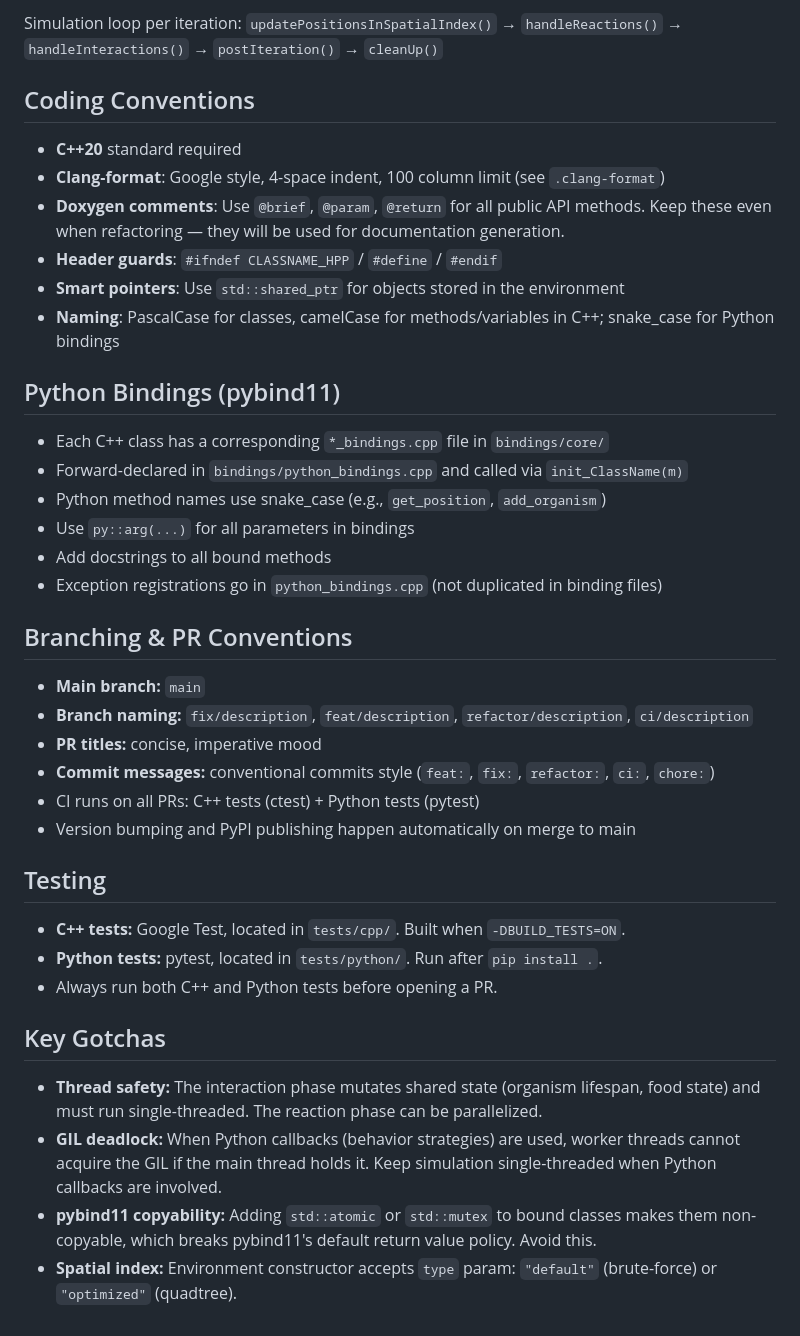
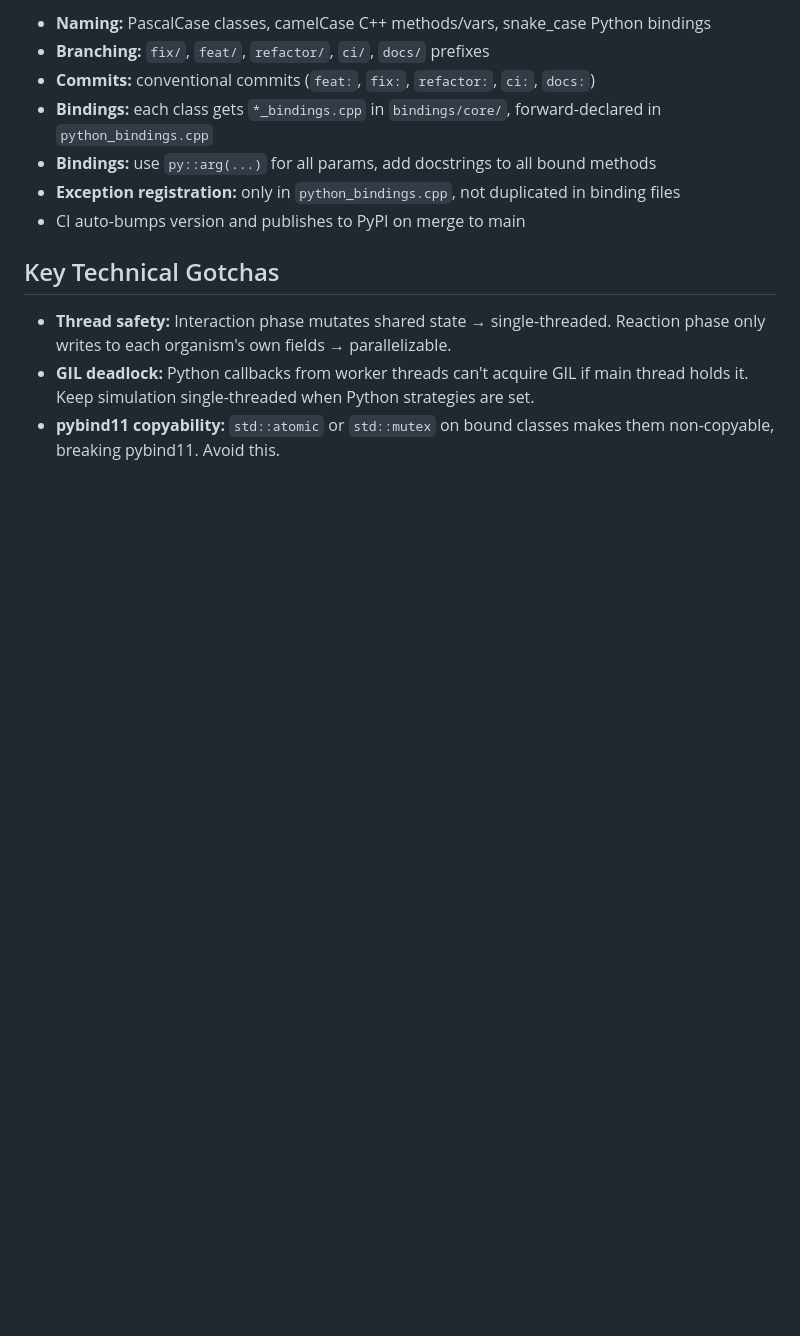
Before and after one commit to YJack0000/SimEvo, a Markdown page: CLAUDE.md, the part around one of its changes. GitHub-like rendering; blank space fills up the shorter version.

```diff
--- a/CLAUDE.md
+++ b/CLAUDE.md
@@ -62,42 +69,14 @@ examples/         # Python example scripts
 
-Simulation loop per iteration: `updatePositionsInSpatialIndex()` → `handleReactions()` → `handleInteractions()` → `postIteration()` → `cleanUp()`
+- **Naming:** PascalCase classes, camelCase C++ methods/vars, snake_case Python bindings
+- **Branching:** `fix/`, `feat/`, `refactor/`, `ci/`, `docs/` prefixes
+- **Commits:** conventional commits (`feat:`, `fix:`, `refactor:`, `ci:`, `docs:`)
+- **Bindings:** each class gets `*_bindings.cpp` in `bindings/core/`, forward-declared in `python_bindings.cpp`
+- **Bindings:** use `py::arg(...)` for all params, add docstrings to all bound methods
+- **Exception registration:** only in `python_bindings.cpp`, not duplicated in binding files
+- CI auto-bumps version and publishes to PyPI on merge to main
 
-## Coding Conventions
+## Key Technical Gotchas
 
-- **C++20** standard required
-- **Clang-format**: Google style, 4-space indent, 100 column limit (see `.clang-format`)
-- **Doxygen comments**: Use `@brief`, `@param`, `@return` for all public API methods. Keep these even when refactoring — they will be used for documentation generation.
-- **Header guards**: `#ifndef CLASSNAME_HPP` / `#define` / `#endif`
-- **Smart pointers**: Use `std::shared_ptr` for objects stored in the environment
-- **Naming**: PascalCase for classes, camelCase for methods/variables in C++; snake_case for Python bindings
-
-## Python Bindings (pybind11)
-
-- Each C++ class has a corresponding `*_bindings.cpp` file in `bindings/core/`
-- Forward-declared in `bindings/python_bindings.cpp` and called via `init_ClassName(m)`
-- Python method names use snake_case (e.g., `get_position`, `add_organism`)
-- Use `py::arg(...)` for all parameters in bindings
-- Add docstrings to all bound methods
-- Exception registrations go in `python_bindings.cpp` (not duplicated in binding files)
-
-## Branching & PR Conventions
-
-- **Main branch:** `main`
-- **Branch naming:** `fix/description`, `feat/description`, `refactor/description`, `ci/description`
-- **PR titles:** concise, imperative mood
-- **Commit messages:** conventional commits style (`feat:`, `fix:`, `refactor:`, `ci:`, `chore:`)
-- CI runs on all PRs: C++ tests (ctest) + Python tests (pytest)
-- Version bumping and PyPI publishing happen automatically on merge to main
-
-## Testing
-
-- **C++ tests:** Google Test, located in `tests/cpp/`. Built when `-DBUILD_TESTS=ON`.
-- **Python tests:** pytest, located in `tests/python/`. Run after `pip install .`.
-- Always run both C++ and Python tests before opening a PR.
-
-## Key Gotchas
-
-- **Thread safety:** The interaction phase mutates shared state (organism lifespan, food state) and must run single-threaded. The reaction phase can be parallelized.
-- **GIL deadlock:** When Python callbacks (behavior strategies) are used, worker threads cannot acquire the GIL if the main thread holds it. Keep simulation single-threaded when Python callbacks are involved.
-- **pybind11 copyability:** Adding `std::atomic` or `std::mutex` to bound classes makes them non-copyable, which breaks pybind11's default return value policy. Avoid this.
-- **Spatial index:** Environment constructor accepts `type` param: `"default"` (brute-force) or `"optimized"` (quadtree).
+- **Thread safety:** Interaction phase mutates shared state → single-threaded. Reaction phase only writes to each organism's own fields → parallelizable.
+- **GIL deadlock:** Python callbacks from worker threads can't acquire GIL if main thread holds it. Keep simulation single-threaded when Python strategies are set.
+- **pybind11 copyability:** `std::atomic` or `std::mutex` on bound classes makes them non-copyable, breaking pybind11. Avoid this.
```
Also changed, not shown: other parts of CLAUDE.md (+53 -46 lines).
